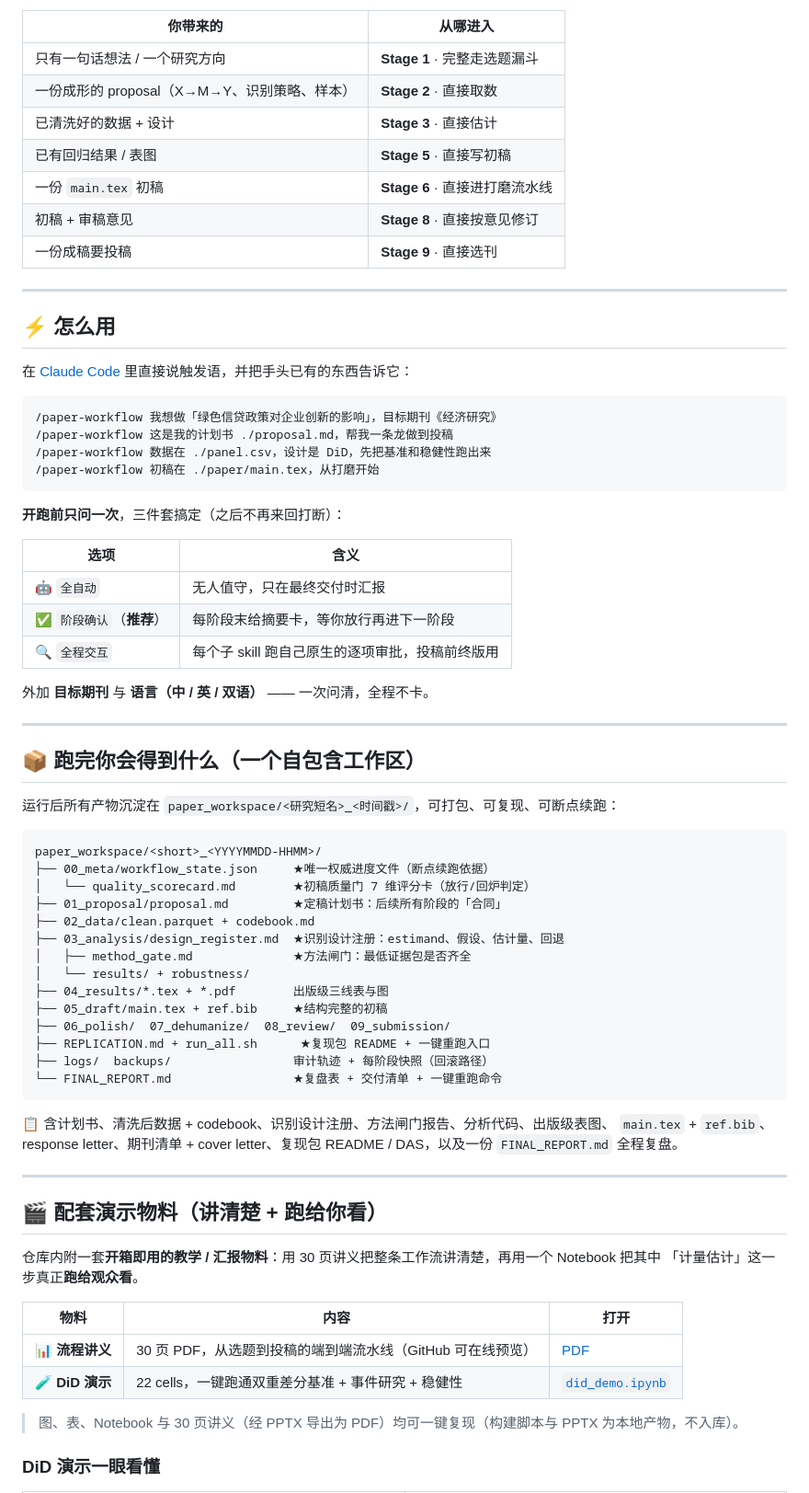
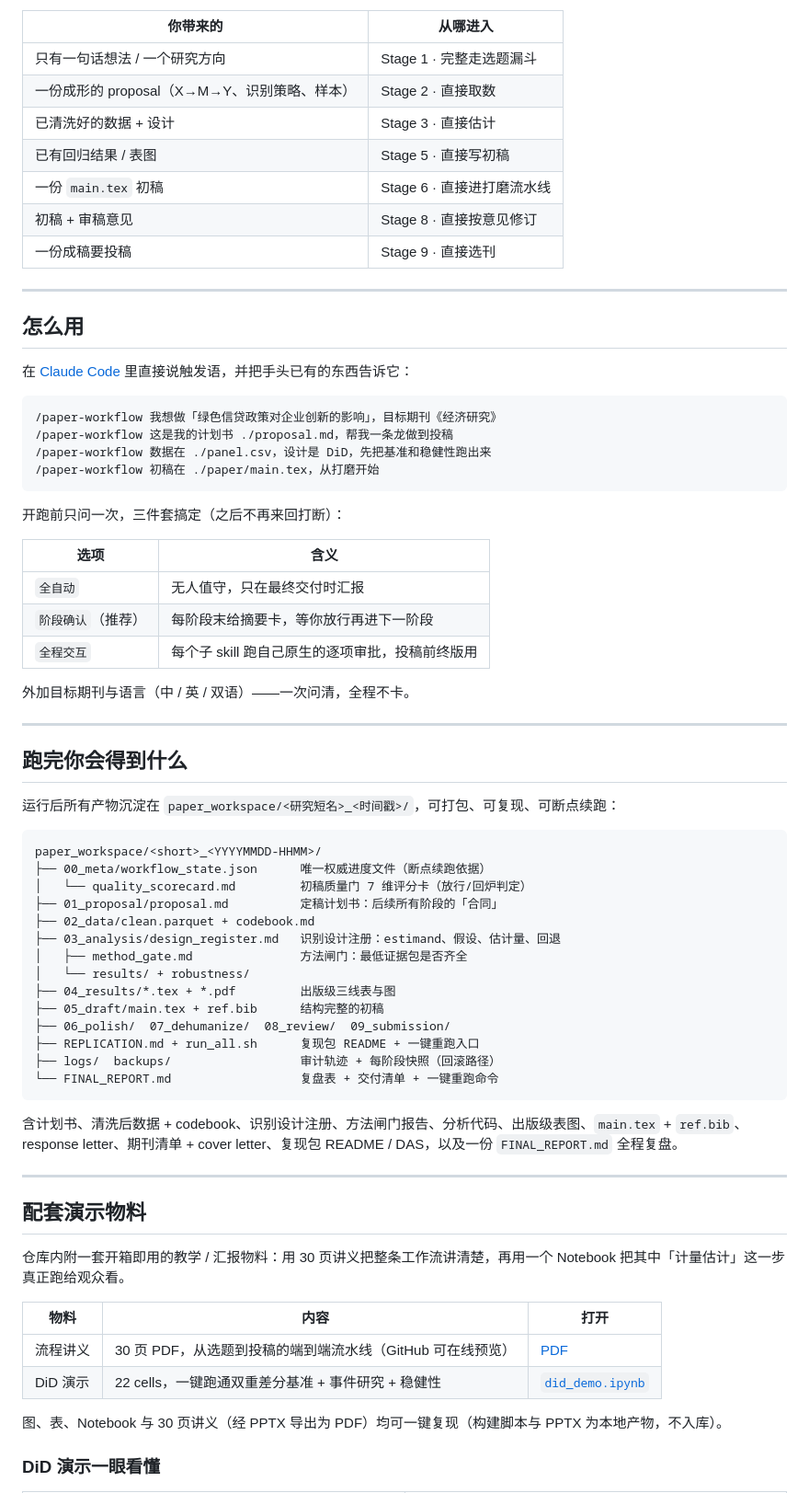
Before and after one commit to brycewang-stanford/Paper-WorkFlow, a Markdown page: README.md, the part around one of its changes. Shown at 92% size. GitHub-like rendering.

````diff
--- a/README.md
+++ b/README.md
@@ -146,17 +136,17 @@ Paper-WorkFlow 不是单点写作助手，而是一个面向实证论文的研
 
 | 你带来的 | 从哪进入 |
 |---|---|
-| 只有一句话想法 / 一个研究方向 | **Stage 1** · 完整走选题漏斗 |
-| 一份成形的 proposal（X→M→Y、识别策略、样本） | **Stage 2** · 直接取数 |
-| 已清洗好的数据 + 设计 | **Stage 3** · 直接估计 |
-| 已有回归结果 / 表图 | **Stage 5** · 直接写初稿 |
-| 一份 `main.tex` 初稿 | **Stage 6** · 直接进打磨流水线 |
-| 初稿 + 审稿意见 | **Stage 8** · 直接按意见修订 |
-| 一份成稿要投稿 | **Stage 9** · 直接选刊 |
+| 只有一句话想法 / 一个研究方向 | Stage 1 · 完整走选题漏斗 |
+| 一份成形的 proposal（X→M→Y、识别策略、样本） | Stage 2 · 直接取数 |
+| 已清洗好的数据 + 设计 | Stage 3 · 直接估计 |
+| 已有回归结果 / 表图 | Stage 5 · 直接写初稿 |
+| 一份 `main.tex` 初稿 | Stage 6 · 直接进打磨流水线 |
+| 初稿 + 审稿意见 | Stage 8 · 直接按意见修订 |
+| 一份成稿要投稿 | Stage 9 · 直接选刊 |
 
 ---
 
-## ⚡ 怎么用
+## 怎么用
 
 在 [Claude Code](https://claude.com/claude-code) 里直接说触发语，并把手头已有的东西告诉它：
 
@@ -167,56 +157,53 @@ Paper-WorkFlow 不是单点写作助手，而是一个面向实证论文的研
 /paper-workflow 初稿在 ./paper/main.tex，从打磨开始
 ```
 
-**开跑前只问一次**，三件套搞定（之后不再来回打断）：
+开跑前只问一次，三件套搞定（之后不再来回打断）：
 
 | 选项 | 含义 |
 |---|---|
-| 🤖 `全自动` | 无人值守，只在最终交付时汇报 |
-| ✅ `阶段确认`（**推荐**） | 每阶段末给摘要卡，等你放行再进下一阶段 |
-| 🔍 `全程交互` | 每个子 skill 跑自己原生的逐项审批，投稿前终版用 |
+| `全自动` | 无人值守，只在最终交付时汇报 |
+| `阶段确认`（推荐） | 每阶段末给摘要卡，等你放行再进下一阶段 |
+| `全程交互` | 每个子 skill 跑自己原生的逐项审批，投稿前终版用 |
 
-外加 **目标期刊** 与 **语言（中 / 英 / 双语）** —— 一次问清，全程不卡。
+外加目标期刊与语言（中 / 英 / 双语）——一次问清，全程不卡。
 
 ---
 
-## 📦 跑完你会得到什么（一个自包含工作区）
+## 跑完你会得到什么
 
 运行后所有产物沉淀在 `paper_workspace/<研究短名>_<时间戳>/`，可打包、可复现、可断点续跑：
 
 ```text
 paper_workspace/<short>_<YYYYMMDD-HHMM>/
-├── 00_meta/workflow_state.json     ★唯一权威进度文件（断点续跑依据）
-│   └── quality_scorecard.md        ★初稿质量门 7 维评分卡（放行/回炉判定）
-├── 01_proposal/proposal.md         ★定稿计划书：后续所有阶段的「合同」
+├── 00_meta/workflow_state.json      唯一权威进度文件（断点续跑依据）
+│   └── quality_scorecard.md         初稿质量门 7 维评分卡（放行/回炉判定）
+├── 01_proposal/proposal.md          定稿计划书：后续所有阶段的「合同」
 ├── 02_data/clean.parquet + codebook.md
-├── 03_analysis/design_register.md  ★识别设计注册：estimand、假设、估计量、回退
-│   ├── method_gate.md              ★方法闸门：最低证据包是否齐全
+├── 03_analysis/design_register.md   识别设计注册：estimand、假设、估计量、回退
+│   ├── method_gate.md               方法闸门：最低证据包是否齐全
 │   └── results/ + robustness/
-├── 04_results/*.tex + *.pdf        出版级三线表与图
-├── 05_draft/main.tex + ref.bib     ★结构完整的初稿
+├── 04_results/*.tex + *.pdf         出版级三线表与图
+├── 05_draft/main.tex + ref.bib      结构完整的初稿
 ├── 06_polish/  07_dehumanize/  08_review/  09_submission/
-├── REPLICATION.md + run_all.sh      ★复现包 README + 一键重跑入口
-├── logs/  backups/                 审计轨迹 + 每阶段快照（回滚路径）
-└── FINAL_REPORT.md                 ★复盘表 + 交付清单 + 一键重跑命令
+├── REPLICATION.md + run_all.sh      复现包 README + 一键重跑入口
+├── logs/  backups/                  审计轨迹 + 每阶段快照（回滚路径）
+└── FINAL_REPORT.md                  复盘表 + 交付清单 + 一键重跑命令
 ```
 
-📋 含计划书、清洗后数据 + codebook、识别设计注册、方法闸门报告、分析代码、出版级表图、
-`main.tex` + `ref.bib`、response letter、期刊清单 + cover letter、复现包 README / DAS，以及一份
-`FINAL_REPORT.md` 全程复盘。
+含计划书、清洗后数据 + codebook、识别设计注册、方法闸门报告、分析代码、出版级表图、`main.tex` + `ref.bib`、response letter、期刊清单 + cover letter、复现包 README / DAS，以及一份 `FINAL_REPORT.md` 全程复盘。
 
 ---
 
-## 🎬 配套演示物料（讲清楚 + 跑给你看）
+## 配套演示物料
 
-仓库内附一套**开箱即用的教学 / 汇报物料**：用 30 页讲义把整条工作流讲清楚，再用一个 Notebook 把其中
-「计量估计」这一步真正**跑给观众看**。
+仓库内附一套开箱即用的教学 / 汇报物料：用 30 页讲义把整条工作流讲清楚，再用一个 Notebook 把其中「计量估计」这一步真正跑给观众看。
 
 | 物料 | 内容 | 打开 |
 |---|---|---|
-| 📊 **流程讲义** | 30 页 PDF，从选题到投稿的端到端流水线（GitHub 可在线预览） | [PDF](社科实证论文工作流.pdf) |
-| 🧪 **DiD 演示** | 22 cells，一键跑通双重差分基准 + 事件研究 + 稳健性 | [`did_demo.ipynb`](did_demo.ipynb) |
+| 流程讲义 | 30 页 PDF，从选题到投稿的端到端流水线（GitHub 可在线预览） | [PDF](社科实证论文工作流.pdf) |
+| DiD 演示 | 22 cells，一键跑通双重差分基准 + 事件研究 + 稳健性 | [`did_demo.ipynb`](did_demo.ipynb) |
 
-> 图、表、Notebook 与 30 页讲义（经 PPTX 导出为 PDF）均可一键复现（构建脚本与 PPTX 为本地产物，不入库）。
+图、表、Notebook 与 30 页讲义（经 PPTX 导出为 PDF）均可一键复现（构建脚本与 PPTX 为本地产物，不入库）。
 
 ### DiD 演示一眼看懂
 
````
Also changed, not shown: other parts of README.md (+81 -94 lines).
